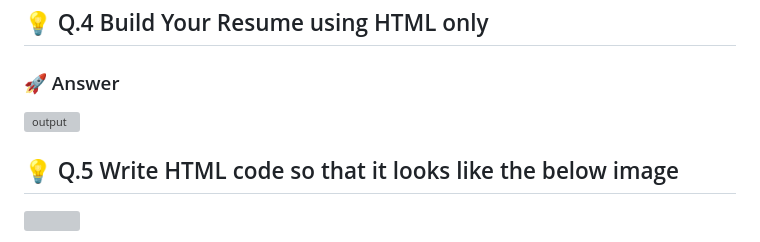
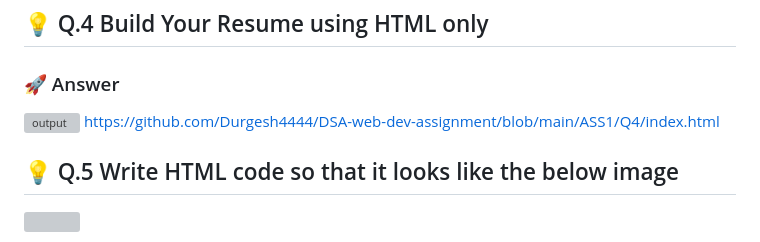
Before and after one commit to Durgesh4444/DSA-web-dev-assignment, a Markdown page: ASS1/README.md, the part around the change. GitHub-like rendering; grey boxes are pictures that could not be loaded.

```diff
--- a/ASS1/README.md
+++ b/ASS1/README.md
@@ -21,6 +21,7 @@
 ### 🚀 Answer
 
 ![output](https://github.com/vaibhavwxyz/Placement-Program-Assignment/assets/73052214/ced86dc8-c453-40ed-912a-7ac2ca9542ef)
+https://github.com/Durgesh4444/DSA-web-dev-assignment/blob/main/ASS1/Q4/index.html
 
 ## 💡 Q.5 Write HTML code so that it looks like the below image
 
```
